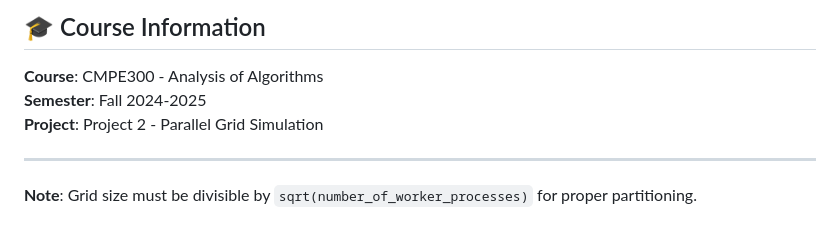
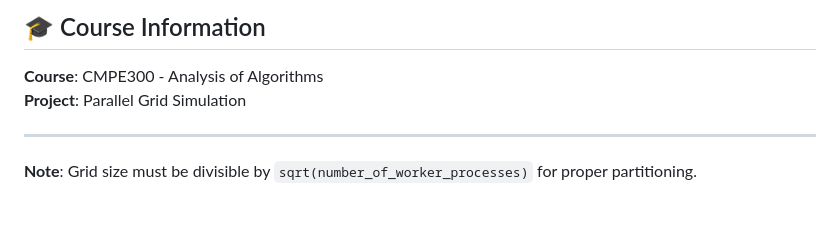
Before and after one commit to bugrakeserr/Parallel-Grid-Battlefield, a Markdown page: README.md, the part around the change. Drawn GitHub-style.

```diff
--- a/README.md
+++ b/README.md
@@ -239,8 +239,7 @@ This project is part of coursework for Boğaziçi University CMPE300.
 ## 🎓 Course Information
 
 **Course**: CMPE300 - Analysis of Algorithms
-**Semester**: Fall 2024-2025
-**Project**: Project 2 - Parallel Grid Simulation
+**Project**: Parallel Grid Simulation
 
 ---
 
```
